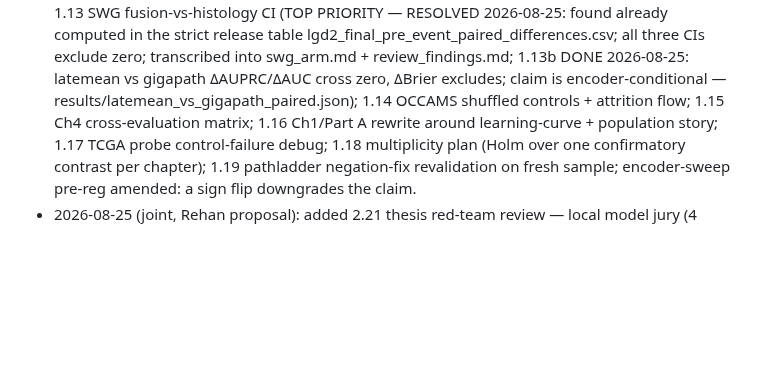
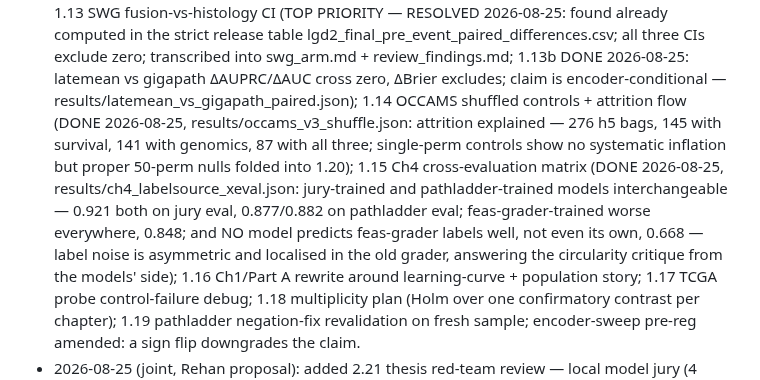
Before and after one commit to rzuberi/thesis, a Markdown page: EXECUTION_PLAN.md, the part around the change. Drawn GitHub-style; blank space fills up the shorter version.

Commit message:
1.14, 1.15 marked done with results

```diff
--- a/EXECUTION_PLAN.md
+++ b/EXECUTION_PLAN.md
@@ -182,7 +182,15 @@ On return: read results against pre-registrations; deviations to log: none yet.
   transcribed into swg_arm.md + review_findings.md; 1.13b DONE 2026-08-25:
   latemean vs gigapath ΔAUPRC/ΔAUC cross zero, ΔBrier excludes; claim is
   encoder-conditional — results/latemean_vs_gigapath_paired.json); 1.14
-  OCCAMS shuffled controls + attrition flow; 1.15 Ch4 cross-evaluation matrix;
+  OCCAMS shuffled controls + attrition flow (DONE 2026-08-25,
+  results/occams_v3_shuffle.json: attrition explained — 276 h5 bags, 145 with
+  survival, 141 with genomics, 87 with all three; single-perm controls show no
+  systematic inflation but proper 50-perm nulls folded into 1.20); 1.15 Ch4 cross-evaluation matrix (DONE 2026-08-25,
+  results/ch4_labelsource_xeval.json: jury-trained and pathladder-trained models
+  interchangeable — 0.921 both on jury eval, 0.877/0.882 on pathladder eval;
+  feas-grader-trained worse everywhere, 0.848; and NO model predicts feas-grader
+  labels well, not even its own, 0.668 — label noise is asymmetric and localised
+  in the old grader, answering the circularity critique from the models' side);
   1.16 Ch1/Part A rewrite around learning-curve + population story; 1.17 TCGA
   probe control-failure debug; 1.18 multiplicity plan (Holm over one confirmatory
   contrast per chapter); 1.19 pathladder negation-fix revalidation on fresh
```
